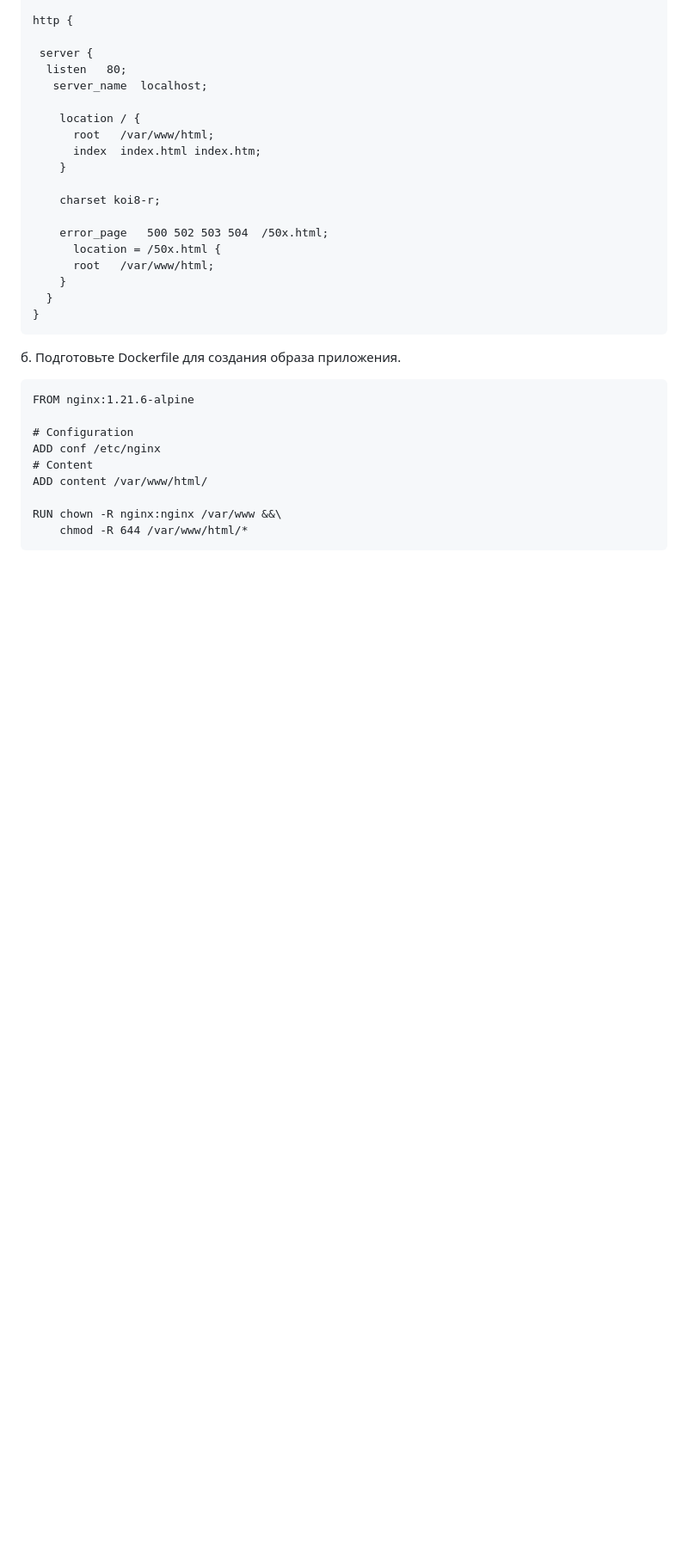
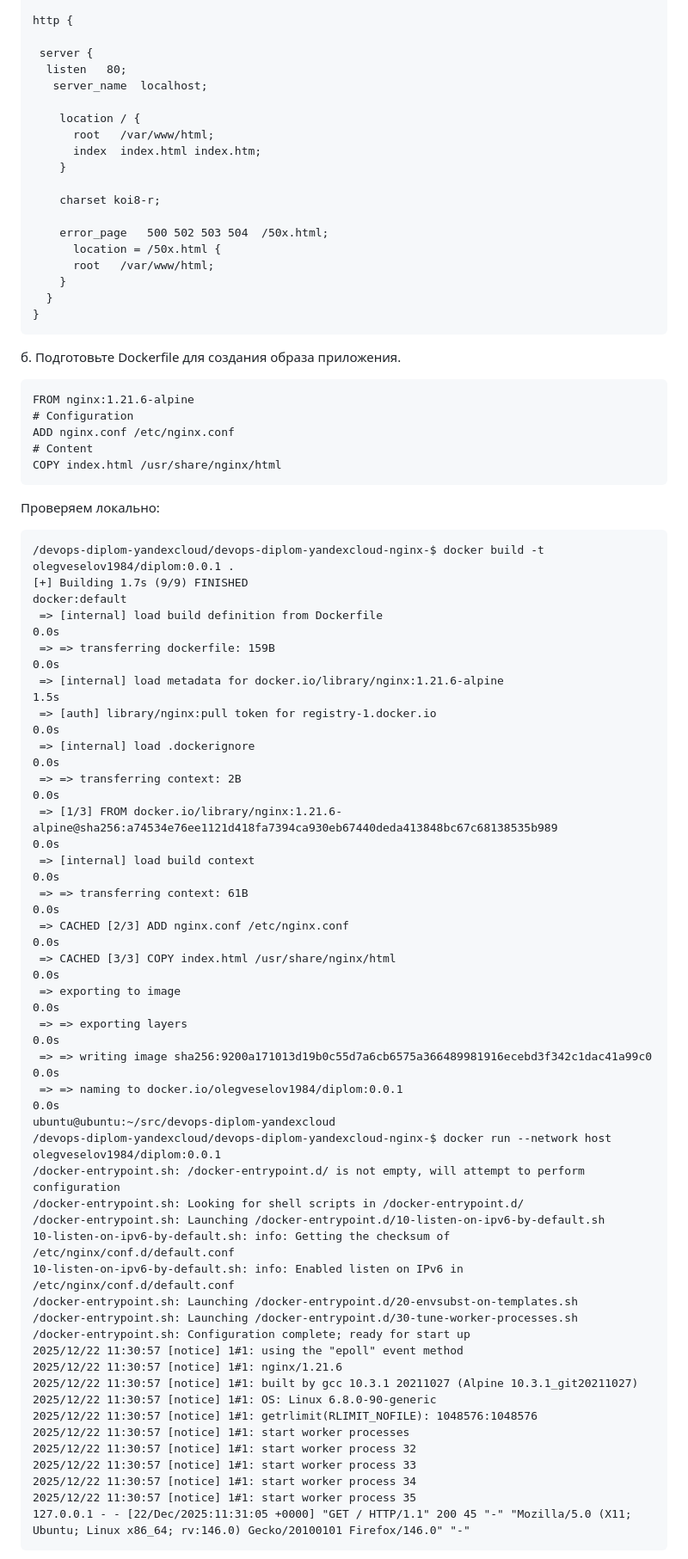
Before and after one commit to olegveselov1984/devops-diplom-yandexcloud, a Markdown page: README.md, the part around the change printed below. Shown: that part at 86% size. GitHub-like rendering; blank space fills up the shorter version.

````diff
--- a/README.md
+++ b/README.md
@@ -135,12 +136,53 @@ http {
 
 ```
 FROM nginx:1.21.6-alpine
+# Configuration
+ADD nginx.conf /etc/nginx.conf
+# Content
+COPY index.html /usr/share/nginx/html
+```
 
-# Configuration
-ADD conf /etc/nginx
-# Content
-ADD content /var/www/html/
+Проверяем локально:
 
-RUN chown -R nginx:nginx /var/www &&\
-    chmod -R 644 /var/www/html/*
 ```
+/devops-diplom-yandexcloud/devops-diplom-yandexcloud-nginx-$ docker build -t olegveselov1984/diplom:0.0.1 .
+[+] Building 1.7s (9/9) FINISHED                                                                                                                docker:default
+ => [internal] load build definition from Dockerfile                                                                                                      0.0s
+ => => transferring dockerfile: 159B                                                                                                                      0.0s
+ => [internal] load metadata for docker.io/library/nginx:1.21.6-alpine                                                                                    1.5s
+ => [auth] library/nginx:pull token for registry-1.docker.io                                                                                              0.0s
+ => [internal] load .dockerignore                                                                                                                         0.0s
+ => => transferring context: 2B                                                                                                                           0.0s
+ => [1/3] FROM docker.io/library/nginx:1.21.6-alpine@sha256:a74534e76ee1121d418fa7394ca930eb67440deda413848bc67c68138535b989                              0.0s
+ => [internal] load build context                                                                                                                         0.0s
+ => => transferring context: 61B                                                                                                                          0.0s
+ => CACHED [2/3] ADD nginx.conf /etc/nginx.conf                                                                                                           0.0s
+ => CACHED [3/3] COPY index.html /usr/share/nginx/html                                                                                                    0.0s
+ => exporting to image                                                                                                                                    0.0s
+ => => exporting layers                                                                                                                                   0.0s
+ => => writing image sha256:9200a171013d19b0c55d7a6cb6575a366489981916ecebd3f342c1dac41a99c0                                                              0.0s
+ => => naming to docker.io/olegveselov1984/diplom:0.0.1                                                                                                   0.0s
+ubuntu@ubuntu:~/src/devops-diplom-yandexcloud
+/devops-diplom-yandexcloud/devops-diplom-yandexcloud-nginx-$ docker run --network host olegveselov1984/diplom:0.0.1
+/docker-entrypoint.sh: /docker-entrypoint.d/ is not empty, will attempt to perform configuration
+/docker-entrypoint.sh: Looking for shell scripts in /docker-entrypoint.d/
+/docker-entrypoint.sh: Launching /docker-entrypoint.d/10-listen-on-ipv6-by-default.sh
+10-listen-on-ipv6-by-default.sh: info: Getting the checksum of /etc/nginx/conf.d/default.conf
+10-listen-on-ipv6-by-default.sh: info: Enabled listen on IPv6 in /etc/nginx/conf.d/default.conf
+/docker-entrypoint.sh: Launching /docker-entrypoint.d/20-envsubst-on-templates.sh
+/docker-entrypoint.sh: Launching /docker-entrypoint.d/30-tune-worker-processes.sh
+/docker-entrypoint.sh: Configuration complete; ready for start up
+2025/12/22 11:30:57 [notice] 1#1: using the "epoll" event method
+2025/12/22 11:30:57 [notice] 1#1: nginx/1.21.6
+2025/12/22 11:30:57 [notice] 1#1: built by gcc 10.3.1 20211027 (Alpine 10.3.1_git20211027)
+2025/12/22 11:30:57 [notice] 1#1: OS: Linux 6.8.0-90-generic
+2025/12/22 11:30:57 [notice] 1#1: getrlimit(RLIMIT_NOFILE): 1048576:1048576
+2025/12/22 11:30:57 [notice] 1#1: start worker processes
+2025/12/22 11:30:57 [notice] 1#1: start worker process 32
+2025/12/22 11:30:57 [notice] 1#1: start worker process 33
+2025/12/22 11:30:57 [notice] 1#1: start worker process 34
+2025/12/22 11:30:57 [notice] 1#1: start worker process 35
+127.0.0.1 - - [22/Dec/2025:11:31:05 +0000] "GET / HTTP/1.1" 200 45 "-" "Mozilla/5.0 (X11; Ubuntu; Linux x86_64; rv:146.0) Gecko/20100101 Firefox/146.0" "-"
+```
+
+
````
Also changed, not shown: other parts of README.md (+50 -1 lines).
